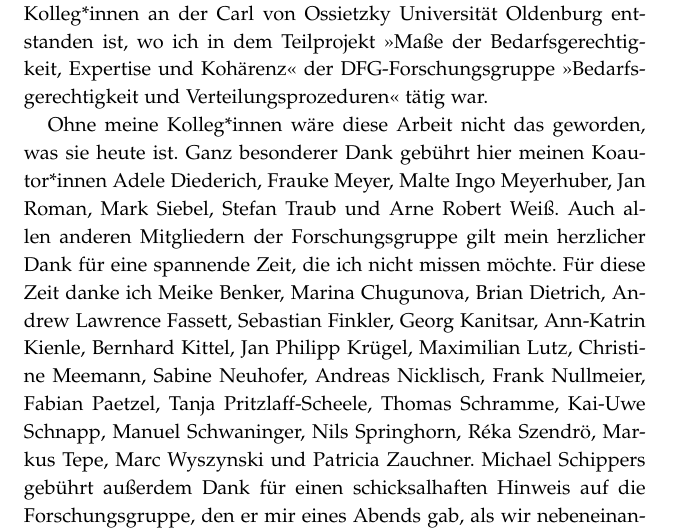
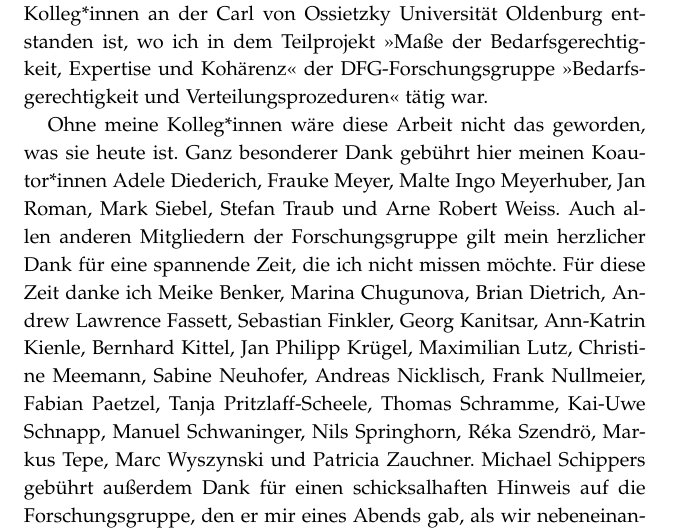
Before and after one commit to alephmembeth/need-dissertation, a LaTeX thesis (need_dissertation_book.tex): part of page 5 of 66, cut so that both start at the same text. Compiled offline with pdfLaTeX.

Commit message:
Update book

```diff
--- a/need_dissertation_book.tex
+++ b/need_dissertation_book.tex
@@ -150,7 +150,7 @@ Internet: \href{www.bis-verlag.de}{www.bis-verlag.de}
 Die folgenden Seiten fassen jene Forschung zusammen, die im Rahmen meiner Promotion zwischen 2017 und 2023 mit sehr geschätzten Kolleg*innen an der Carl von Ossietzky Universität Oldenburg entstanden ist, wo ich in dem Teilprojekt \enquote{Maße der Bedarfsgerechtigkeit, Expertise und Kohärenz} der DFG-Forschungsgruppe \enquote{Bedarfsgerechtigkeit und Verteilungsprozeduren} tätig war.
 
 Ohne meine Kolleg*innen wäre diese Arbeit nicht das geworden, was sie heute ist.
-Ganz besonderer Dank gebührt hier meinen Koautor*innen Adele Diederich, Frauke Meyer, Malte Ingo Meyerhuber, Jan Roman, Mark Siebel, Stefan Traub und Arne Robert Weiß.
+Ganz besonderer Dank gebührt hier meinen Koautor*innen Adele Diederich, Frauke Meyer, Malte Ingo Meyerhuber, Jan Roman, Mark Siebel, Stefan Traub und Arne Robert Weiss.
 Auch allen anderen Mitgliedern der Forschungsgruppe gilt mein herzlicher Dank für eine spannende Zeit, die ich nicht missen möchte.
 Für diese Zeit danke ich Meike Benker, Marina Chugunova, Brian Dietrich, Andrew Lawrence Fassett, Sebastian Finkler, Georg Kanitsar, Ann-Katrin Kienle, Bernhard Kittel, Jan Philipp Krügel, Maximilian Lutz, Christine Meemann, Sabine Neuhofer, Andreas Nicklisch, Frank Nullmeier, Fabian Paetzel, Tanja Pritzlaff-Scheele, Thomas Schramme, Kai-Uwe Schnapp, Manuel Schwaninger, Nils Springhorn, Réka Szendrö, Markus Tepe, Marc Wyszynski und Patricia Zauchner.
 Michael Schippers gebührt außerdem Dank für einen schicksalhaften Hinweis auf die Forschungsgruppe, den er mir eines Abends gab, als wir nebeneinander bei einem Vortrag im Bibliothekssaal saßen.
```
